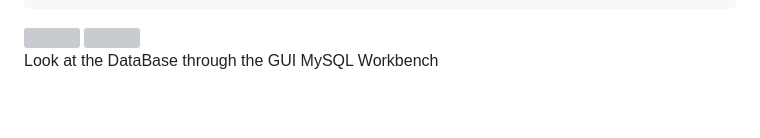
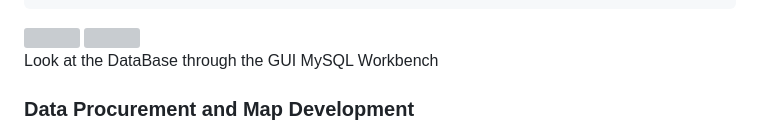
Before and after one commit to MichaelAmmerman/Kentucky-Logging-Bridge-Program, a Markdown page: README.md, the part around the change. Drawn GitHub-style; blank space fills up the shorter version; grey boxes are pictures that could not be loaded.

````diff
--- a/README.md
+++ b/README.md
@@ -377,3 +377,7 @@ fputcsv($file, $csvHeader);
 ```
 <img src="images\cordMysql.JPG">
 <img src="images\loggigndatasql.JPG"><figcaption>Look at the DataBase through the GUI MySQL Workbench</figcaption>
+
+### Data Procurement and Map Development
+
+<p></p>
````
